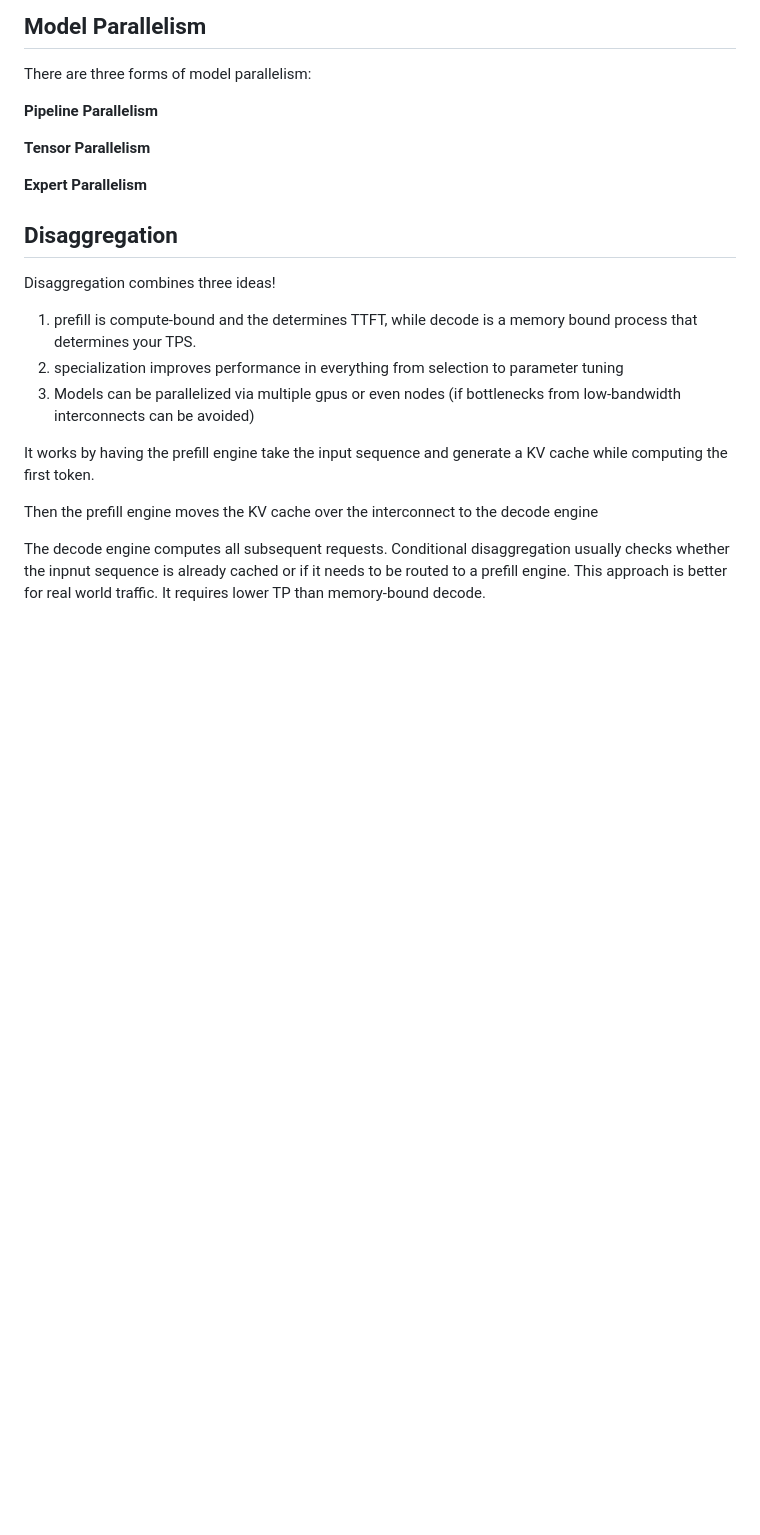
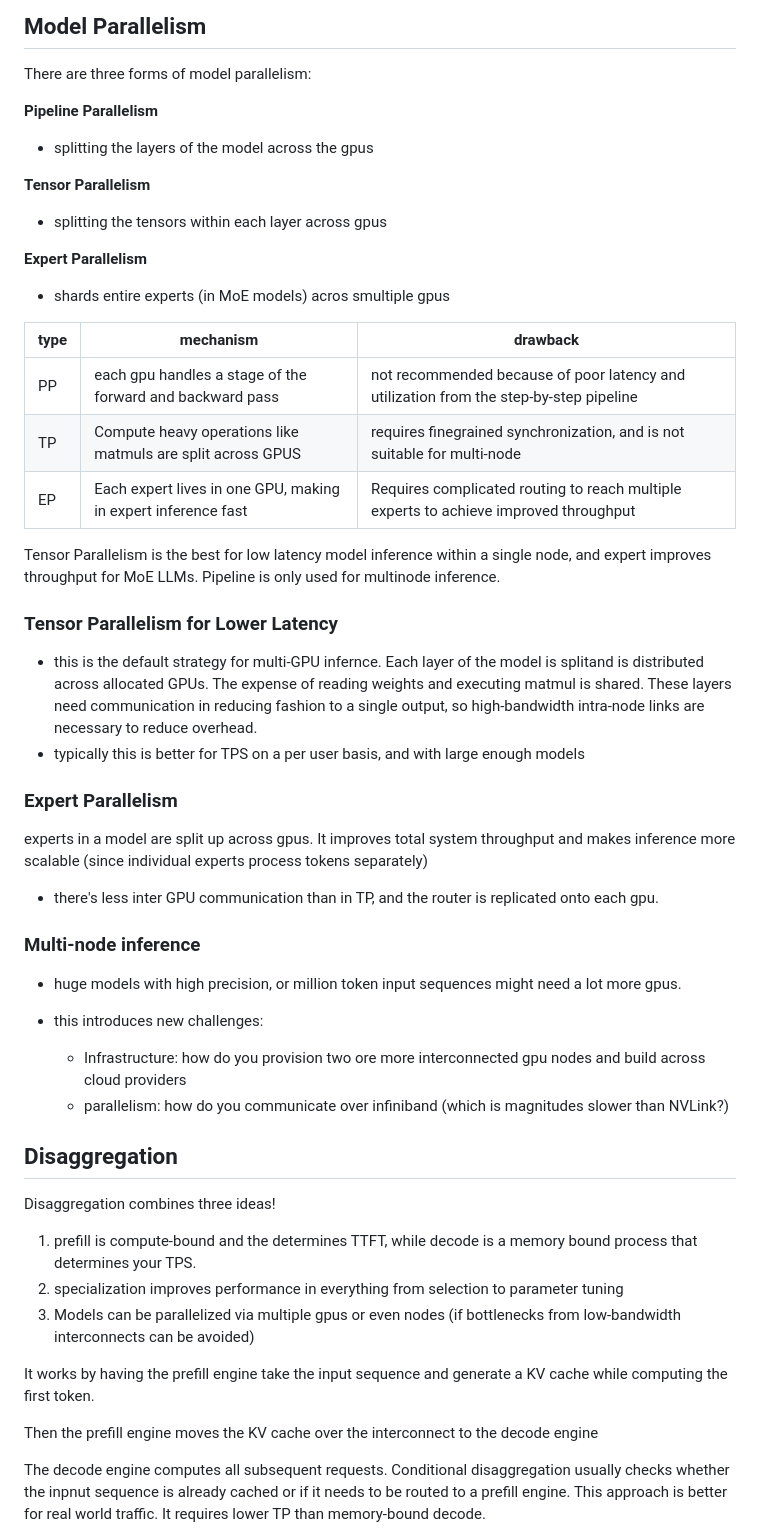
Before and after one commit to UBC-Inference/Quickstart, a Markdown page: content/inference.md, the part around the change. GitHub-like rendering; blank space fills up the shorter version.

Commit message:
Parallelism overview

```diff
--- a/content/inference.md
+++ b/content/inference.md
@@ -289,10 +289,38 @@ Methods like flash attention, paged attention, and chunked prefill help with thi
 There are three forms of model parallelism:
 
 **Pipeline Parallelism**
+- splitting the layers of the model across the gpus
 
 **Tensor Parallelism**
+- splitting the tensors within each layer across gpus
 
 **Expert Parallelism**
+- shards entire experts (in MoE models) acros smultiple gpus
+
+| type | mechanism | drawback |
+| -- | --| --|
+| PP| each gpu handles a stage of the forward and backward pass | not recommended because of poor latency and utilization from the step-by-step pipeline |
+| TP | Compute heavy operations like matmuls are split across GPUS | requires finegrained synchronization, and is not suitable for multi-node |
+| EP | Each expert lives in one GPU, making in expert inference fast | Requires complicated routing to reach multiple experts to achieve improved throughput |
+
+
+Tensor Parallelism is the best for low latency model inference within a single node, and expert improves throughput for MoE LLMs. Pipeline is only used for multinode inference.
+
+### Tensor Parallelism for Lower Latency
+- this is the default strategy for multi-GPU infernce. Each layer of the model is splitand is distributed across allocated GPUs. The expense of reading weights and executing matmul is shared. These layers need communication in reducing fashion to a single output, so high-bandwidth intra-node links are necessary to reduce overhead.
+- typically this is better for TPS on a per user basis, and with large enough models
+
+
+### Expert Parallelism
+experts in a model are split up across gpus. It improves total system throughput and makes inference more scalable (since individual experts process tokens separately)
+- there's less inter GPU communication than in TP, and the router is replicated onto each gpu.
+
+### Multi-node inference
+- huge models with high precision, or million token input sequences might need a lot more gpus.
+- this introduces new challenges:
+
+    - Infrastructure: how do you provision two ore more interconnected gpu nodes and build across cloud providers
+    - parallelism: how do you communicate over infiniband (which is magnitudes slower than NVLink?)
 
 
 
```
